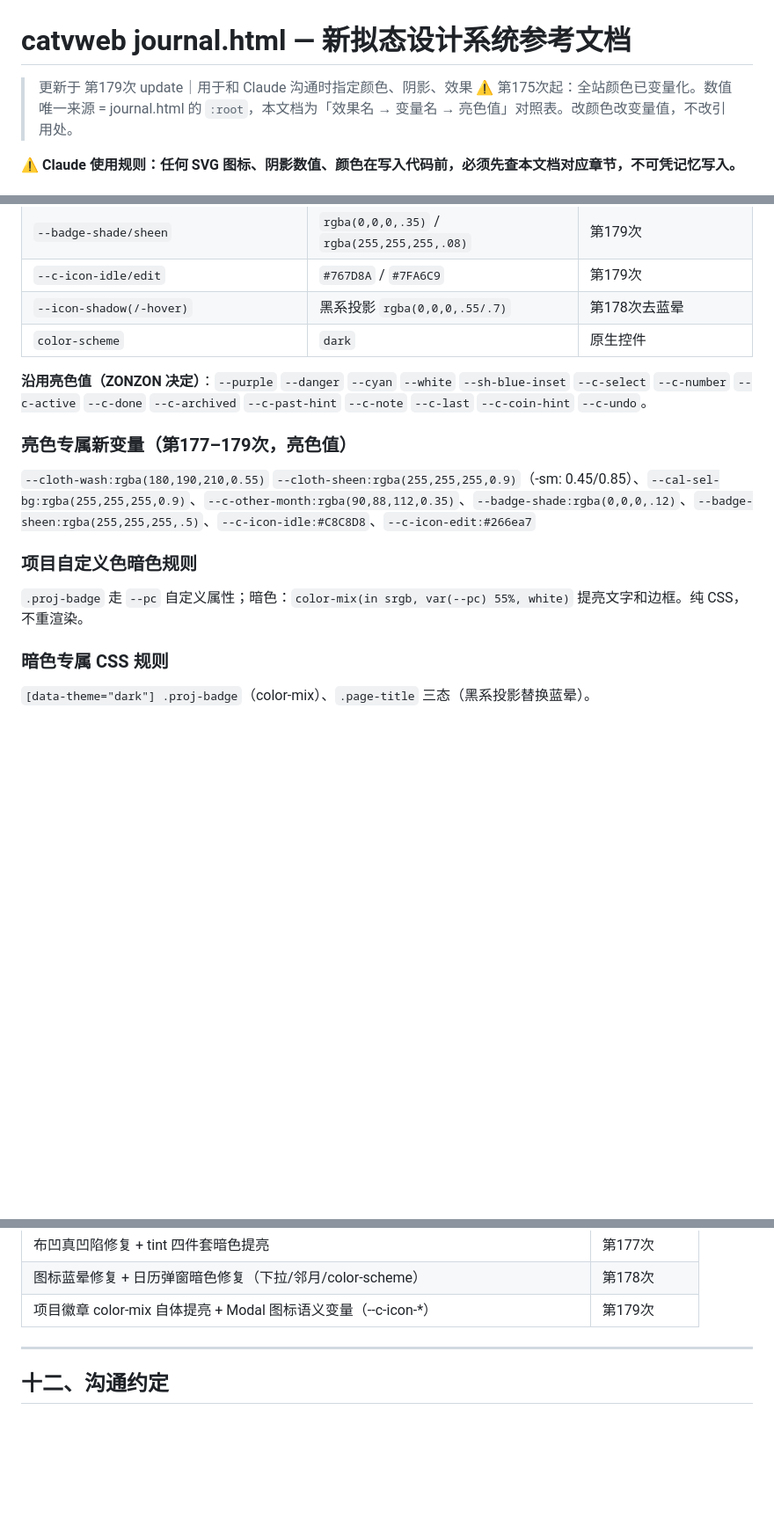
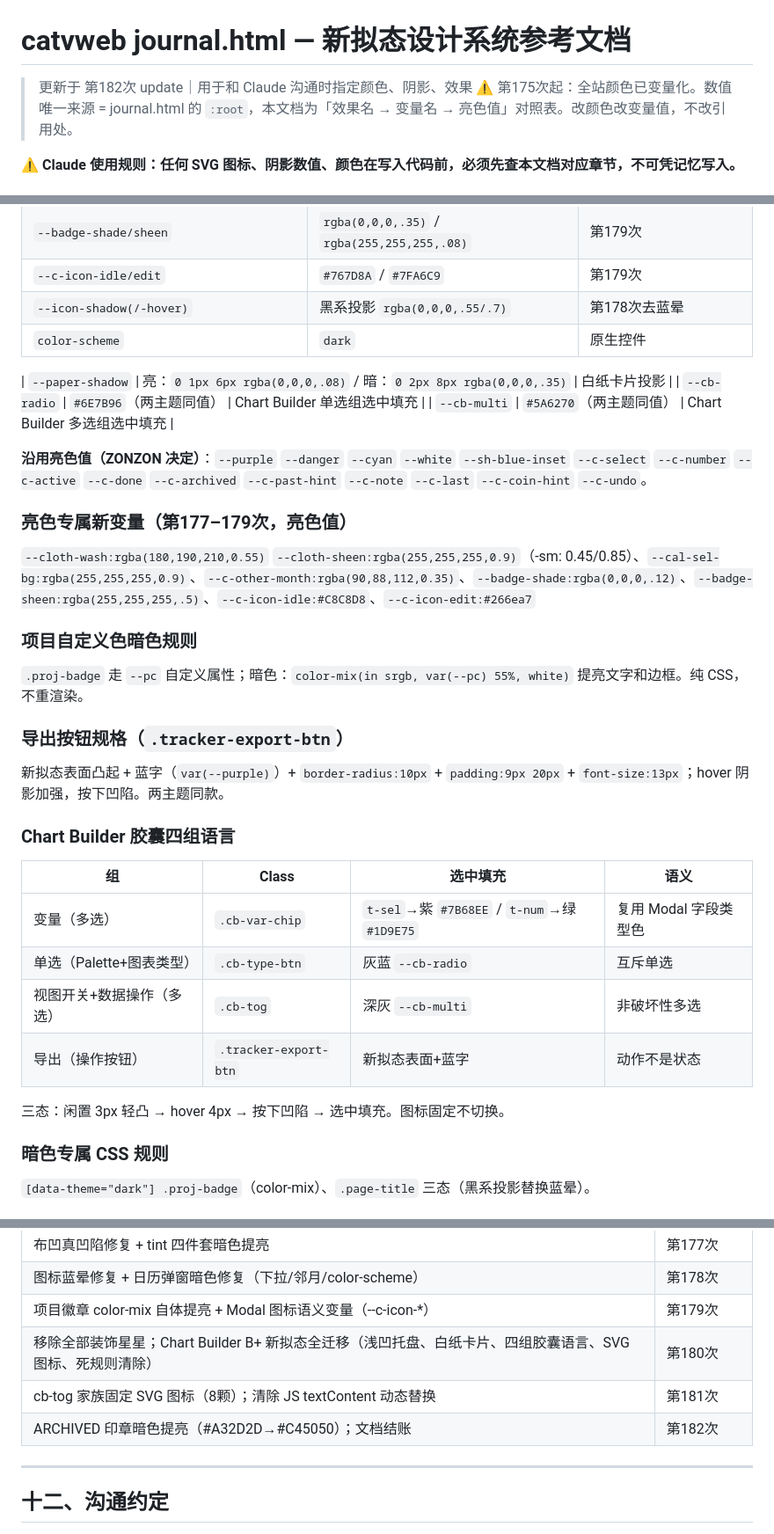
Before and after one commit to VZON7/catVweb, a Markdown page: catvweb-design-system.md, 3 parts joined by grey strips. Shown at 88% size. Drawn GitHub-style; blank space fills up the shorter version.

```diff
--- a/catvweb-design-system.md
+++ b/catvweb-design-system.md
@@ -1,5 +1,5 @@
 # catvweb journal.html — 新拟态设计系统参考文档
-> 更新于 第179次 update｜用于和 Claude 沟通时指定颜色、阴影、效果
+> 更新于 第182次 update｜用于和 Claude 沟通时指定颜色、阴影、效果
 > ⚠️ 第175次起：全站颜色已变量化。数值唯一来源 = journal.html 的 `:root`，本文档为「效果名 → 变量名 → 亮色值」对照表。改颜色改变量值，不改引用处。
 
 ⚠️ **Claude 使用规则：任何 SVG 图标、阴影数值、颜色在写入代码前，必须先查本文档对应章节，不可凭记忆写入。**
@@ -533,6 +533,10 @@ const getISOWeek = d => {
 | `--icon-shadow(/-hover)` | 黑系投影 `rgba(0,0,0,.55/.7)` | 第178次去蓝晕 |
 | `color-scheme` | `dark` | 原生控件 |
 
+| `--paper-shadow` | 亮：`0 1px 6px rgba(0,0,0,.08)` / 暗：`0 2px 8px rgba(0,0,0,.35)` | 白纸卡片投影 |
+| `--cb-radio` | `#6E7B96`（两主题同值） | Chart Builder 单选组选中填充 |
+| `--cb-multi` | `#5A6270`（两主题同值） | Chart Builder 多选组选中填充 |
+
 **沿用亮色值（ZONZON 决定）**：`--purple` `--danger` `--cyan` `--white` `--sh-blue-inset` `--c-select` `--c-number` `--c-active` `--c-done` `--c-archived` `--c-past-hint` `--c-note` `--c-last` `--c-coin-hint` `--c-undo`。
 
 ### 亮色专属新变量（第177–179次，亮色值）
@@ -540,6 +544,19 @@ const getISOWeek = d => {
 
 ### 项目自定义色暗色规则
 `.proj-badge` 走 `--pc` 自定义属性；暗色：`color-mix(in srgb, var(--pc) 55%, white)` 提亮文字和边框。纯 CSS，不重渲染。
+
+### 导出按钮规格（`.tracker-export-btn`）
+新拟态表面凸起 + 蓝字（`var(--purple)`）+ `border-radius:10px` + `padding:9px 20px` + `font-size:13px`；hover 阴影加强，按下凹陷。两主题同款。
+
+### Chart Builder 胶囊四组语言
+| 组 | Class | 选中填充 | 语义 |
+|---|---|---|---|
+| 变量（多选） | `.cb-var-chip` | `t-sel`→紫 `#7B68EE` / `t-num`→绿 `#1D9E75` | 复用 Modal 字段类型色 |
+| 单选（Palette+图表类型） | `.cb-type-btn` | 灰蓝 `--cb-radio` | 互斥单选 |
+| 视图开关+数据操作（多选） | `.cb-tog` | 深灰 `--cb-multi` | 非破坏性多选 |
+| 导出（操作按钮） | `.tracker-export-btn` | 新拟态表面+蓝字 | 动作不是状态 |
+
+三态：闲置 3px 轻凸 → hover 4px → 按下凹陷 → 选中填充。图标固定不切换。
 
 ### 暗色专属 CSS 规则
 `[data-theme="dark"] .proj-badge`（color-mix）、`.page-title` 三态（黑系投影替换蓝晕）。
@@ -570,6 +587,9 @@ const getISOWeek = d => {
 | 布凹真凹陷修复 + tint 四件套暗色提亮 | 第177次 |
 | 图标蓝晕修复 + 日历弹窗暗色修复（下拉/邻月/color-scheme） | 第178次 |
 | 项目徽章 color-mix 自体提亮 + Modal 图标语义变量（--c-icon-*） | 第179次 |
+| 移除全部装饰星星；Chart Builder B+ 新拟态全迁移（浅凹托盘、白纸卡片、四组胶囊语言、SVG 图标、死规则清除） | 第180次 |
+| cb-tog 家族固定 SVG 图标（8颗）；清除 JS textContent 动态替换 | 第181次 |
+| ARCHIVED 印章暗色提亮（#A32D2D→#C45050）；文档结账 | 第182次 |
 
 ---
 
```
Also changed, not shown: catvweb-journal-SKILL.md (+43 -32 lines).
